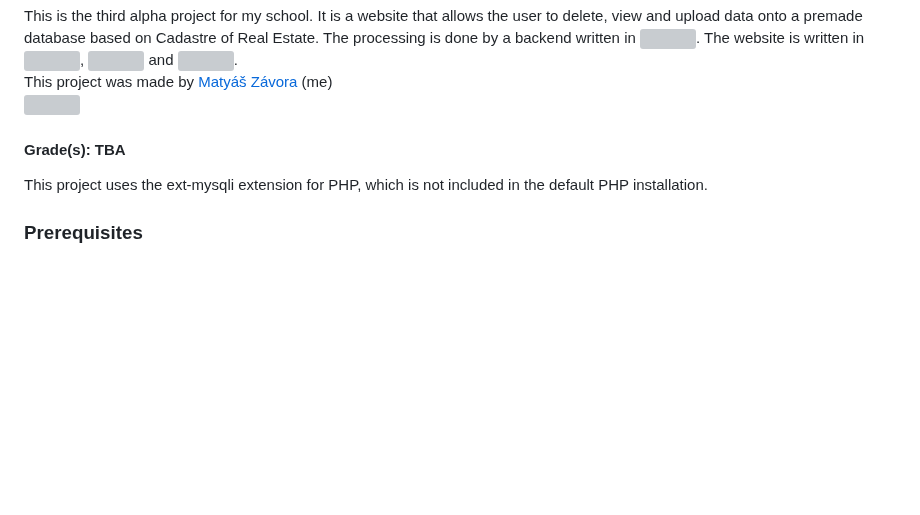
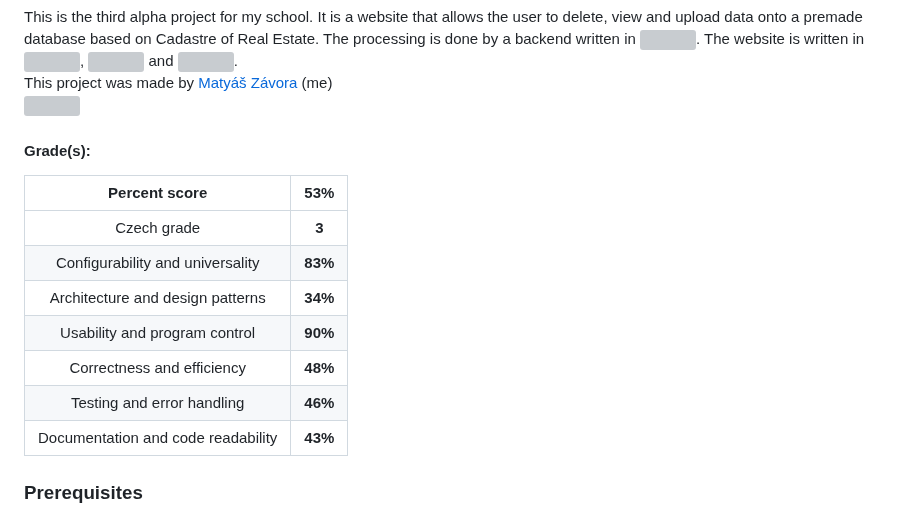
Before and after one commit to matyas-zavora/alpha-3, a Markdown page: README.md, the part around the change. Rendered like a GitHub page; blank space fills up the shorter version; grey boxes are pictures that could not be loaded.

```diff
--- a/README.md
+++ b/README.md
@@ -15,9 +15,17 @@ and <img src="https://iconape.com/wp-content/png_logo_vector/javascript-logo.png
 This project was made by [Matyáš Závora](https://www.linkedin.com/in/matyas-zavora/) (me)
 <br><a href="https://www.linkedin.com/in/matyas-zavora/"><img src="https://avatars.githubusercontent.com/u/105340917?v=4" width=10%></a>
 
-#### Grade(s): TBA
+#### Grade(s):
 
-This project uses the ext-mysqli extension for PHP, which is not included in the default PHP installation.
+|           Percent score            |   53%    |
+|:----------------------------------:|:--------:|
+|            Czech grade             |  __3__   |
+|  Configurability and universality  | __83%__  |
+|  Architecture and design patterns  | __34%__  |
+|   Usability and program control    | __90%__  |
+|     Correctness and efficiency     | __48%__  |
+|     Testing and error handling     | __46%__  |
+| Documentation and code readability | __43%__ |
 
 ### Prerequisites
 
```
